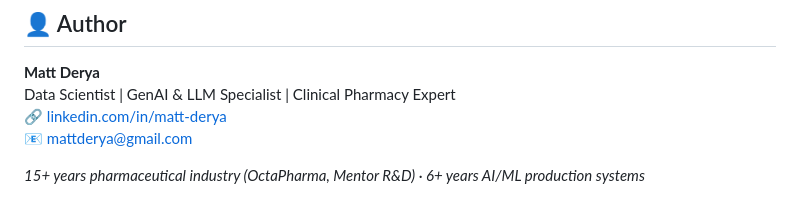
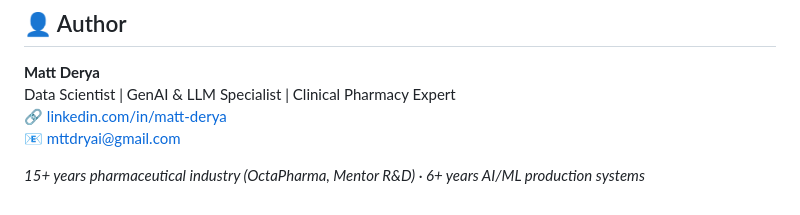
Before and after one commit to lazepam/Physician-Churn, a Markdown page: README.md, the part around the change. GitHub-like rendering.

Commit message:
Update author contact information in README

```diff
--- a/README.md
+++ b/README.md
@@ -283,7 +283,7 @@ Physician-Churn/
 
 **Matt Derya**
 Data Scientist | GenAI & LLM Specialist | Clinical Pharmacy Expert
-🔗 [linkedin.com/in/matt-derya](https://linkedin.com/in/matt-derya)
-📧 mattderya@gmail.com
+🔗 [linkedin.com/in/matt-derya](linkedin.com/in/mttdryai)
+📧 mttdryai@gmail.com
 
 *15+ years pharmaceutical industry (OctaPharma, Mentor R&D) · 6+ years AI/ML production systems*
```
